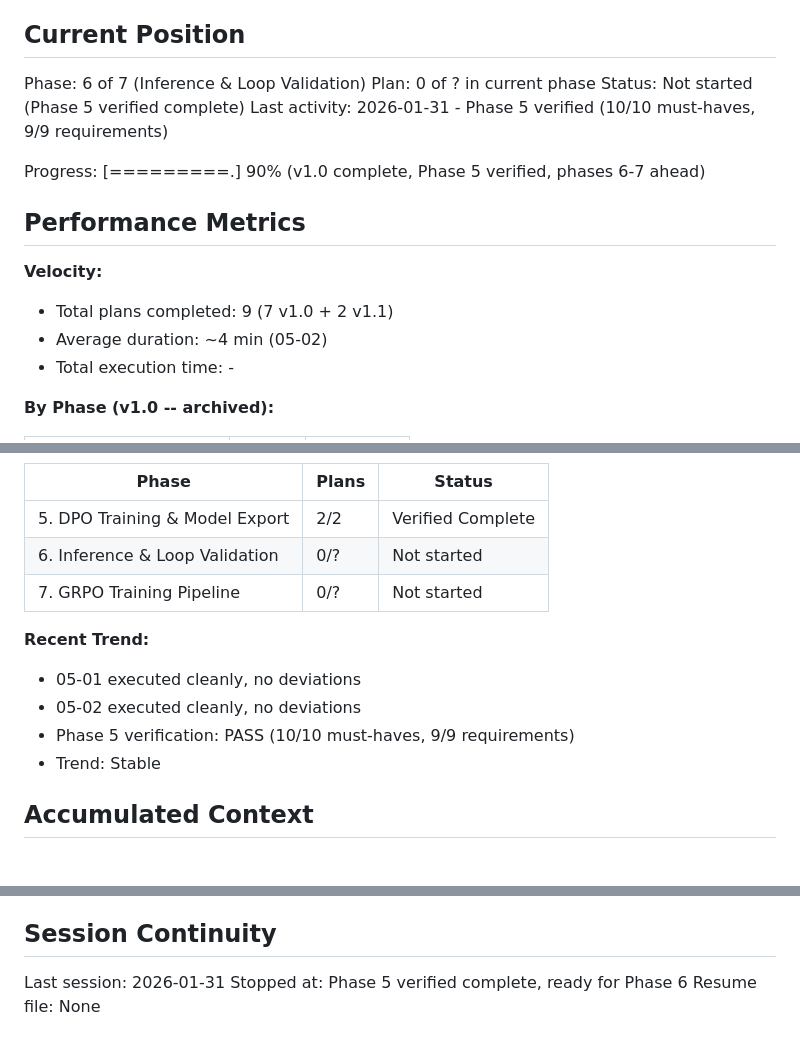
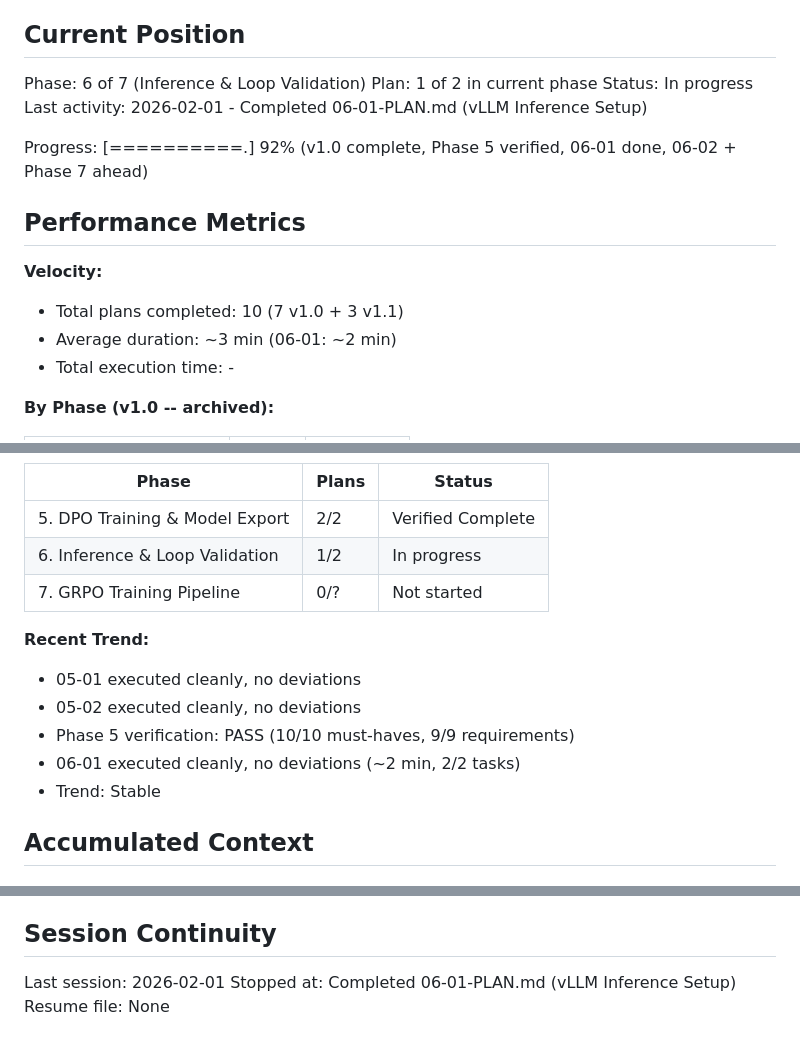
Before and after one commit to patruff/chuck26, a Markdown page: .planning/STATE.md, 3 parts joined by grey strips. Rendered like a GitHub page.

Commit message:
docs(06-01): complete vLLM inference setup plan
Tasks completed: 2/2
- Task 1: Create vLLM inference launch script
- Task 2: Create AWQ quantization script

SUMMARY: .planning/phases/06-inference-loop-validation/06-01-SUMMARY.md

Co-Authored-By: Claude Opus 4.5 <noreply@anthropic.com>

```diff
--- a/.planning/STATE.md
+++ b/.planning/STATE.md
@@ -10,17 +10,17 @@ See: .planning/PROJECT.md (updated 2026-01-31)
 ## Current Position
 
 Phase: 6 of 7 (Inference & Loop Validation)
-Plan: 0 of ? in current phase
-Status: Not started (Phase 5 verified complete)
-Last activity: 2026-01-31 - Phase 5 verified (10/10 must-haves, 9/9 requirements)
+Plan: 1 of 2 in current phase
+Status: In progress
+Last activity: 2026-02-01 - Completed 06-01-PLAN.md (vLLM Inference Setup)
 
-Progress: [=========.] 90% (v1.0 complete, Phase 5 verified, phases 6-7 ahead)
+Progress: [==========.] 92% (v1.0 complete, Phase 5 verified, 06-01 done, 06-02 + Phase 7 ahead)
 
 ## Performance Metrics
 
 **Velocity:**
-- Total plans completed: 9 (7 v1.0 + 2 v1.1)
-- Average duration: ~4 min (05-02)
+- Total plans completed: 10 (7 v1.0 + 3 v1.1)
+- Average duration: ~3 min (06-01: ~2 min)
 - Total execution time: -
 
 **By Phase (v1.0 -- archived):**
@@ -37,13 +37,14 @@ Progress: [=========.] 90% (v1.0 complete, Phase 5 verified, phases 6-7 ahead)
 | Phase | Plans | Status |
 |-------|-------|--------|
 | 5. DPO Training & Model Export | 2/2 | Verified Complete |
-| 6. Inference & Loop Validation | 0/? | Not started |
+| 6. Inference & Loop Validation | 1/2 | In progress |
 | 7. GRPO Training Pipeline | 0/? | Not started |
 
 **Recent Trend:**
 - 05-01 executed cleanly, no deviations
 - 05-02 executed cleanly, no deviations
 - Phase 5 verification: PASS (10/10 must-haves, 9/9 requirements)
+- 06-01 executed cleanly, no deviations (~2 min, 2/2 tasks)
 - Trend: Stable
 
 ## Accumulated Context
@@ -78,6 +82,6 @@ None.
 
 ## Session Continuity
 
-Last session: 2026-01-31
-Stopped at: Phase 5 verified complete, ready for Phase 6
+Last session: 2026-02-01
+Stopped at: Completed 06-01-PLAN.md (vLLM Inference Setup)
 Resume file: None
```
Also changed, not shown: other parts of .planning/STATE.md (+3 -0 lines), 1 other file.
